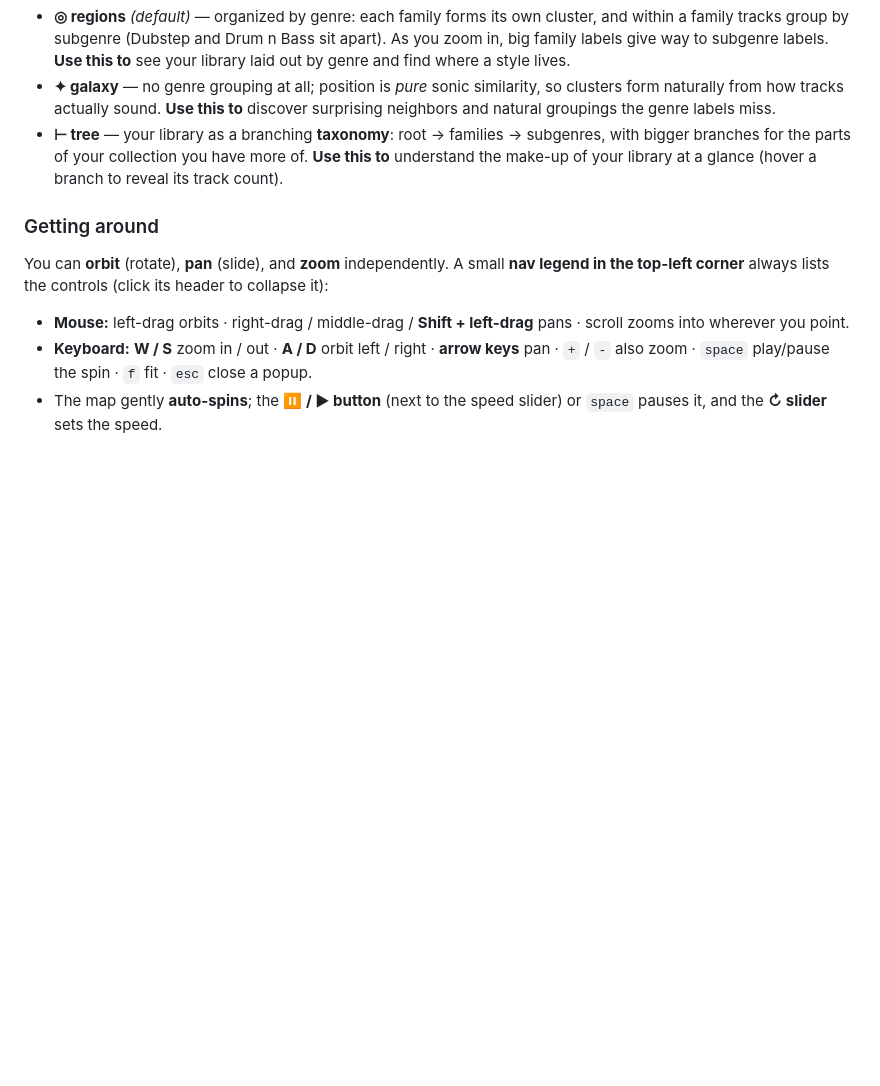
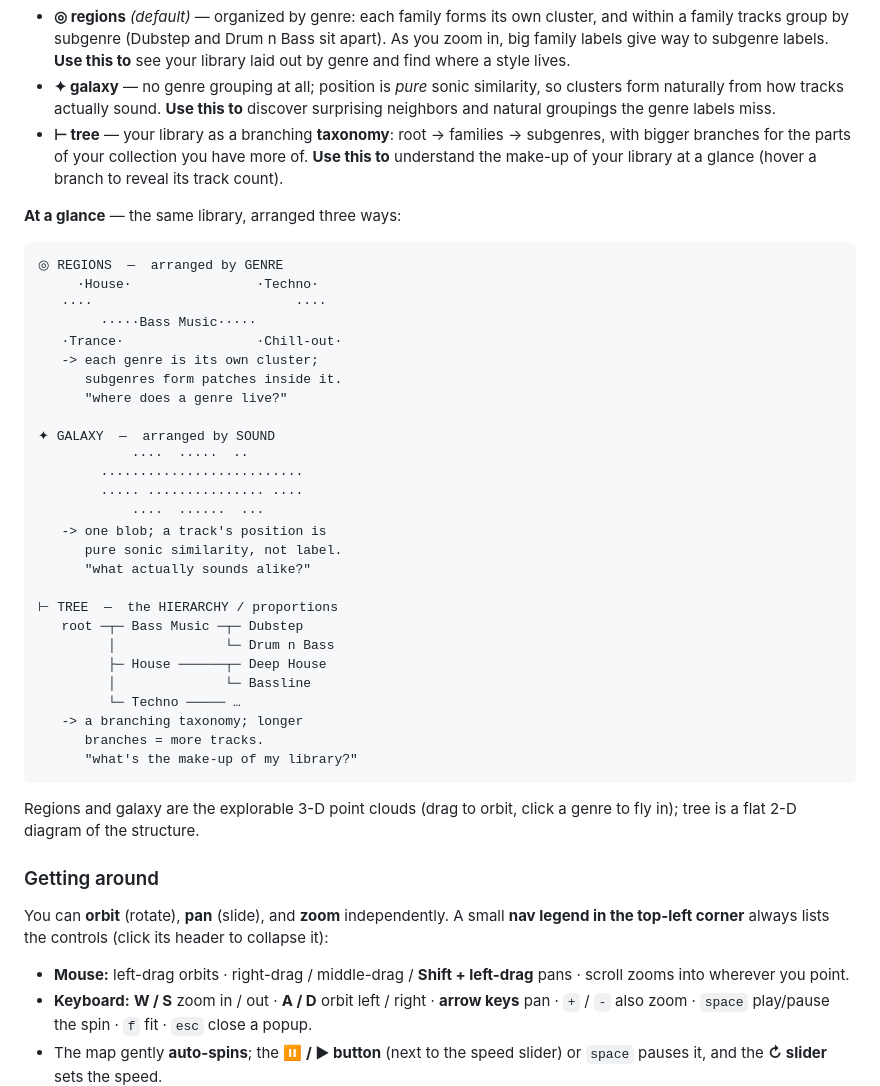
Before and after one commit to Sif0-Dyas/Vibe_Identify, a Markdown page: docs/USAGE.md, the part around the change. GitHub-like rendering; blank space fills up the shorter version.

Commit message:
Guide: add an at-a-glance diagram of the three map layouts
Adds an ASCII diagram to docs/USAGE.md §7 contrasting regions (separated
labelled clusters = grouped by genre), galaxy (one blob = grouped by
sound), and tree (a branching taxonomy = the hierarchy/proportions), each
with the question it answers. Rendered as a fenced code block so the
in-app guide's minimal markdown renderer shows it in a monospace panel
(verified in the Guide tab).

Co-Authored-By: Claude Opus 4.8 <noreply@anthropic.com>

````diff
--- a/docs/USAGE.md
+++ b/docs/USAGE.md
@@ -139,6 +139,40 @@ Switch between them with the buttons at the top. They answer different questions
 - **✦ galaxy** — no genre grouping at all; position is *pure* sonic similarity, so clusters form naturally from how tracks actually sound. **Use this to** discover surprising neighbors and natural groupings the genre labels miss.
 - **⊢ tree** — your library as a branching **taxonomy**: root → families → subgenres, with bigger branches for the parts of your collection you have more of. **Use this to** understand the make-up of your library at a glance (hover a branch to reveal its track count).
 
+**At a glance** — the same library, arranged three ways:
+
+```
+◎ REGIONS  —  arranged by GENRE
+     ·House·                ·Techno·
+   ····                          ····
+        ·····Bass Music·····
+   ·Trance·                 ·Chill-out·
+   -> each genre is its own cluster;
+      subgenres form patches inside it.
+      "where does a genre live?"
+
+✦ GALAXY  —  arranged by SOUND
+            ····  ·····  ··
+        ··························
+        ····· ··············· ····
+            ····  ······  ···
+   -> one blob; a track's position is
+      pure sonic similarity, not label.
+      "what actually sounds alike?"
+
+⊢ TREE  —  the HIERARCHY / proportions
+   root ─┬─ Bass Music ─┬─ Dubstep
+         │              └─ Drum n Bass
+         ├─ House ──────┬─ Deep House
+         │              └─ Bassline
+         └─ Techno ───── …
+   -> a branching taxonomy; longer
+      branches = more tracks.
+      "what's the make-up of my library?"
+```
+
+Regions and galaxy are the explorable 3-D point clouds (drag to orbit, click a genre to fly in); tree is a flat 2-D diagram of the structure.
+
 ### Getting around
 
 You can **orbit** (rotate), **pan** (slide), and **zoom** independently. A small **nav legend in the top-left corner** always lists the controls (click its header to collapse it):
````
Also changed, not shown: CHANGELOG.md (+2 -1 lines).
